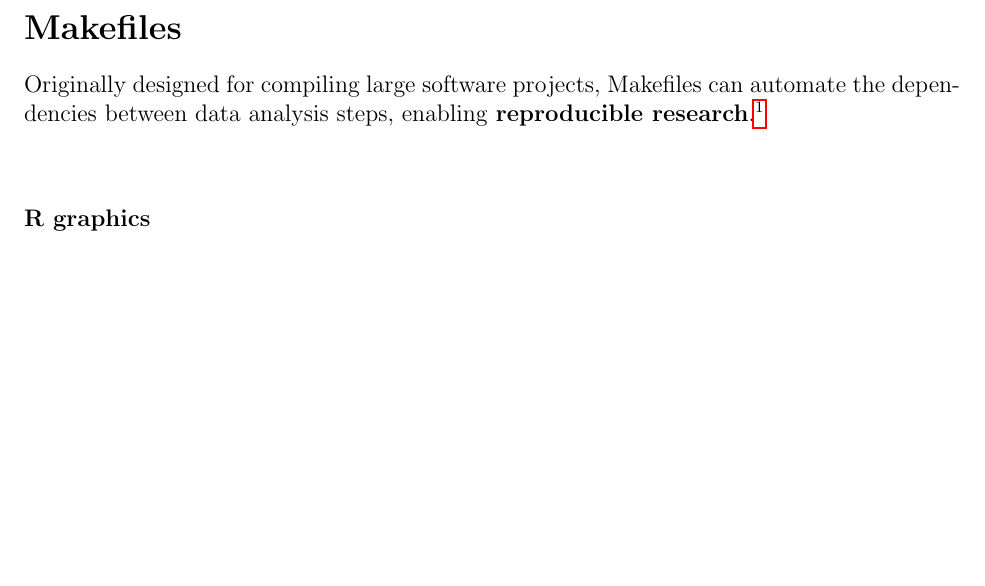
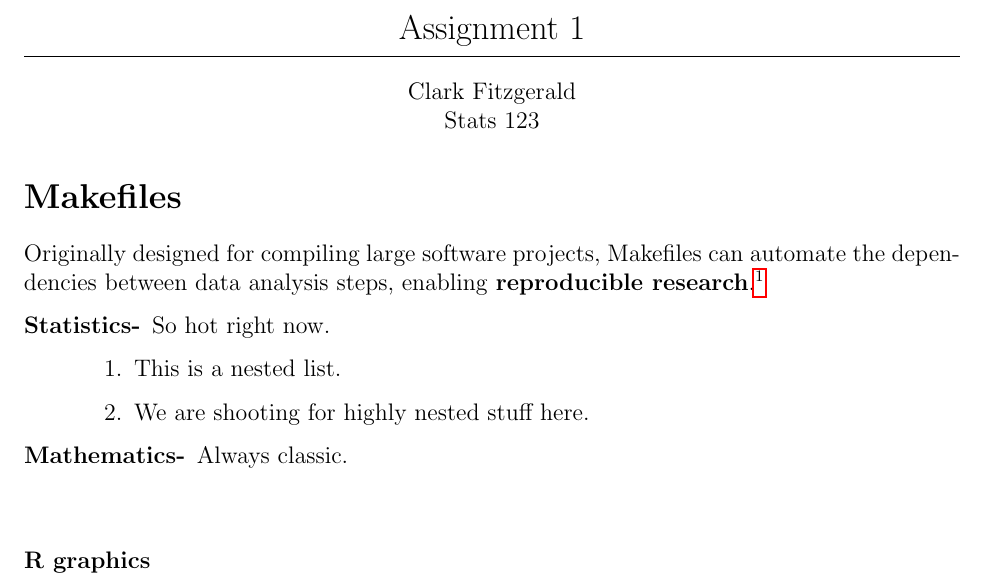
Before and after one commit to clarkfitzg/utils, a LaTeX document (templates/latex/paper.tex): part of the page before the commit and part of page 1 of 3 after it, cut at the place of the change, the shorter picture padded with empty space. Compiled offline with pdfLaTeX.

Commit message:
improving latex templates

```diff
--- a/templates/paper.tex
+++ b/templates/latex/paper.tex
@@ -29,9 +29,27 @@
 
 \begin{document}
 
+\begin{center}
+    {\Large Assignment 1}\\
+    \bigskip
+    \hrule
+    \medskip
+    Clark Fitzgerald\\
+    Stats 123
+\end{center}
+
 \section*{Makefiles}
 
 Originally designed for compiling large software projects, Makefiles can automate the dependencies between data analysis steps, enabling \textbf{reproducible research}.\footnote{For more on reproducible research, check out the chapter on Open Source Scientific Practice by K. Jarrod Millman and Fernando Perez available at \url{https://osf.io/h9gsd/}.}
+
+\begin{description}
+    \item[Statistics-] So hot right now.
+    \begin{enumerate}
+        \item This is a nested list.
+        \item We are shooting for highly nested stuff here.
+    \end{enumerate}
+    \item[Mathematics-] Always classic.
+\end{description}
 
 \vspace{0.3in}
 
@@ -47,0 +78 @@ Inline equation $\sum x$, and so on.
+\section{Python for Graphics}
```
Also changed, not shown: templates/digraph.pdf (added), templates/latex/Makefile (added), templates/latex/normal_R.pdf (added), templates/latex/normal_py.pdf (added), templates/latex/paper.pdf (added), templates/latex/paper.tex (23 more changed lines), 2 other files.
